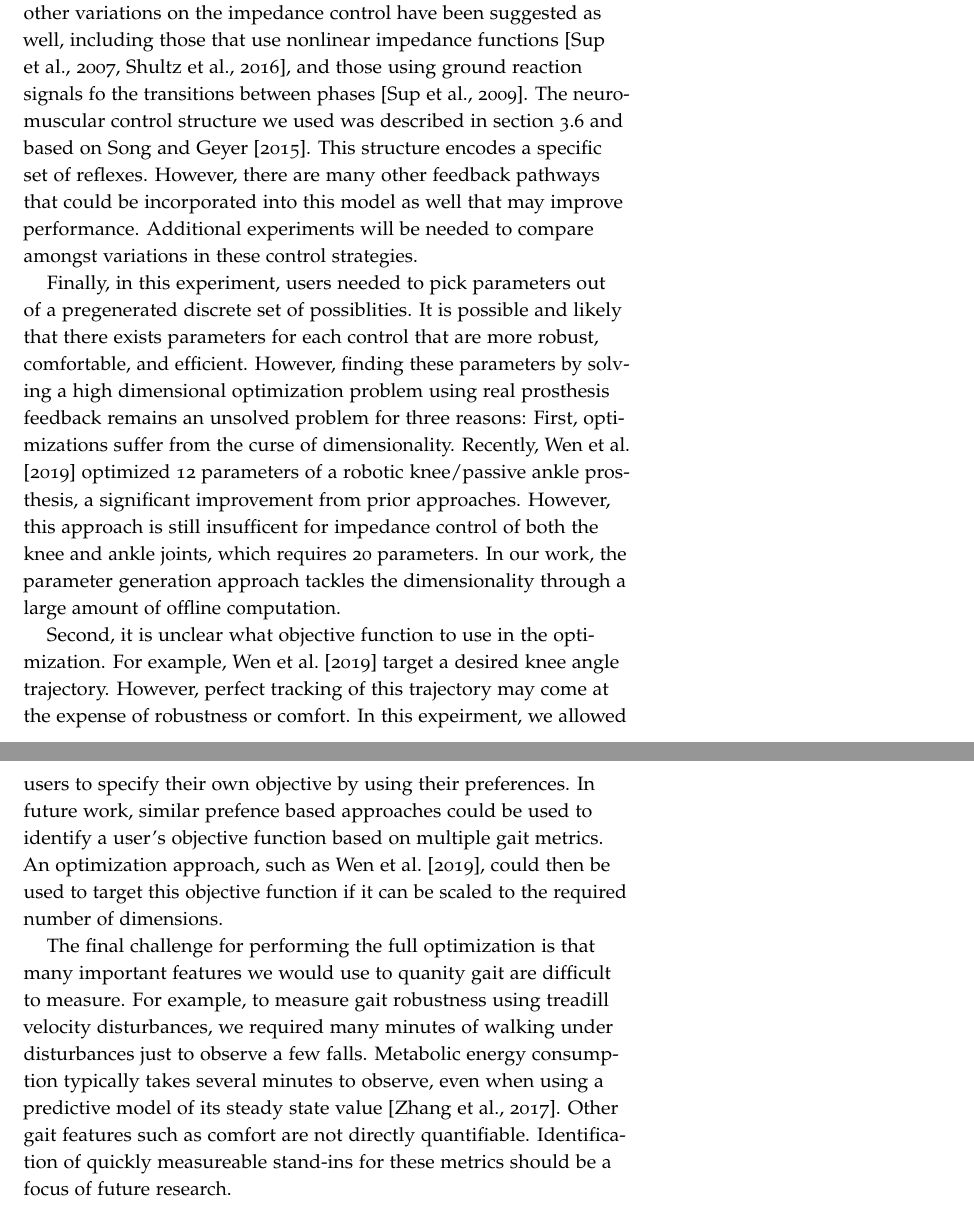
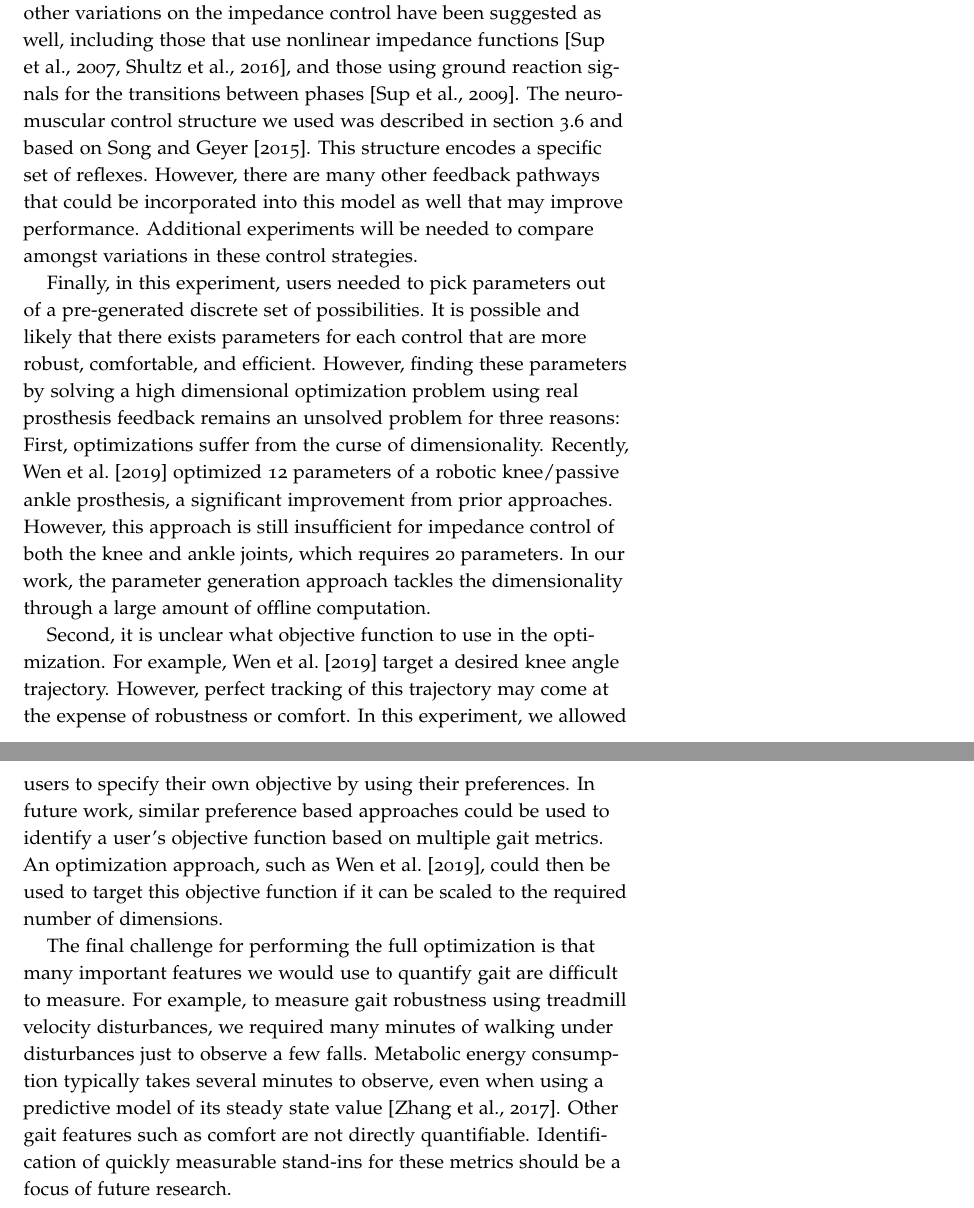
Before and after one commit to nitishthatte/thesis, a LaTeX book (main.tex, which reads chapters/nm_imp_comparison/discussion.tex): two parts of pages 81 and 82 of 134, joined at a grey line, cut so that both start at the same text. Compiled offline with pdfLaTeX.

Commit message:
fixed spelling mistakes

```diff
--- a/chapters/nm_imp_comparison/discussion.tex
+++ b/chapters/nm_imp_comparison/discussion.tex
@@ -149,7 +149,7 @@ neuromuscular controllers. Specifically, we tested the impedance control from
 thresholds to transition between phases. However, other variations on the
 impedance control have been suggested as well, including those that use
 nonlinear impedance functions \citep{sup2007design,shultz2016variable}, and
-those using ground reaction signals fo the transitions between phases
+those using ground reaction signals for the transitions between phases
 \citep{sup2009preliminary}. The neuromuscular control structure we used was
 described in \cref{sec:nm_control_prosthesis} and based on
 \citet{song2015neural}. This structure encodes a specific set of reflexes.
@@ -158,14 +158,14 @@ this model as well that may improve performance. Additional experiments will be
 needed to compare amongst variations in these control strategies.
 
 Finally, in this experiment, users needed to pick parameters out of a
-pregenerated discrete set of possiblities. It is possible and likely that there
+pre-generated discrete set of possibilities. It is possible and likely that there
 exists parameters for each control that are more robust, comfortable, and
 efficient. However, finding these parameters by solving a high dimensional
 optimization problem using real prosthesis feedback remains an unsolved problem
 for three reasons: First, optimizations suffer from the curse of dimensionality.
 Recently, \citet{wen2019online} optimized 12 parameters of a robotic
 knee/passive ankle prosthesis, a significant improvement from prior approaches.
-However, this approach is still insufficent for impedance control of both the
+However, this approach is still insufficient for impedance control of both the
 knee and ankle joints, which requires 20 parameters. In our work, the parameter
 generation approach tackles the dimensionality through a large amount of offline
 computation.
@@ -173,19 +173,19 @@ computation.
 Second, it is unclear what objective function to use in the optimization. For
 example, \citet{wen2019online} target a desired knee angle trajectory. However,
 perfect tracking of this trajectory may come at the expense of robustness or
-comfort. In this expeirment, we allowed users to specify their own objective by
-using their preferences. In future work, similar prefence based approaches could
+comfort. In this experiment, we allowed users to specify their own objective by
+using their preferences. In future work, similar preference based approaches could
 be used to identify a user's objective function based on multiple gait metrics.
 An optimization approach, such as \citet{wen2019online}, could then be used to
 target this objective function if it can be scaled to the required number of
 dimensions.
 
 The final challenge for performing the full optimization is that many important
-features we would use to quanity gait are difficult to measure. For example, to
-measure gait robustness using treadill velocity disturbances, we required many
+features we would use to quantify gait are difficult to measure. For example, to
+measure gait robustness using treadmill velocity disturbances, we required many
 minutes of walking under disturbances just to observe a few falls. Metabolic
 energy consumption typically takes several minutes to observe, even when using a
 predictive model of its steady state value \citep{zhang2017human}. Other gait
 features such as comfort are not directly quantifiable. Identification of
-quickly measureable stand-ins for these metrics should be a focus of future
+quickly measurable stand-ins for these metrics should be a focus of future
 research.
```
Also changed, not shown: chapters/nm_imp_comparison/methods.tex (+1 -1 lines), chapters/nm_imp_comparison/results.tex (+1 -1 lines).
